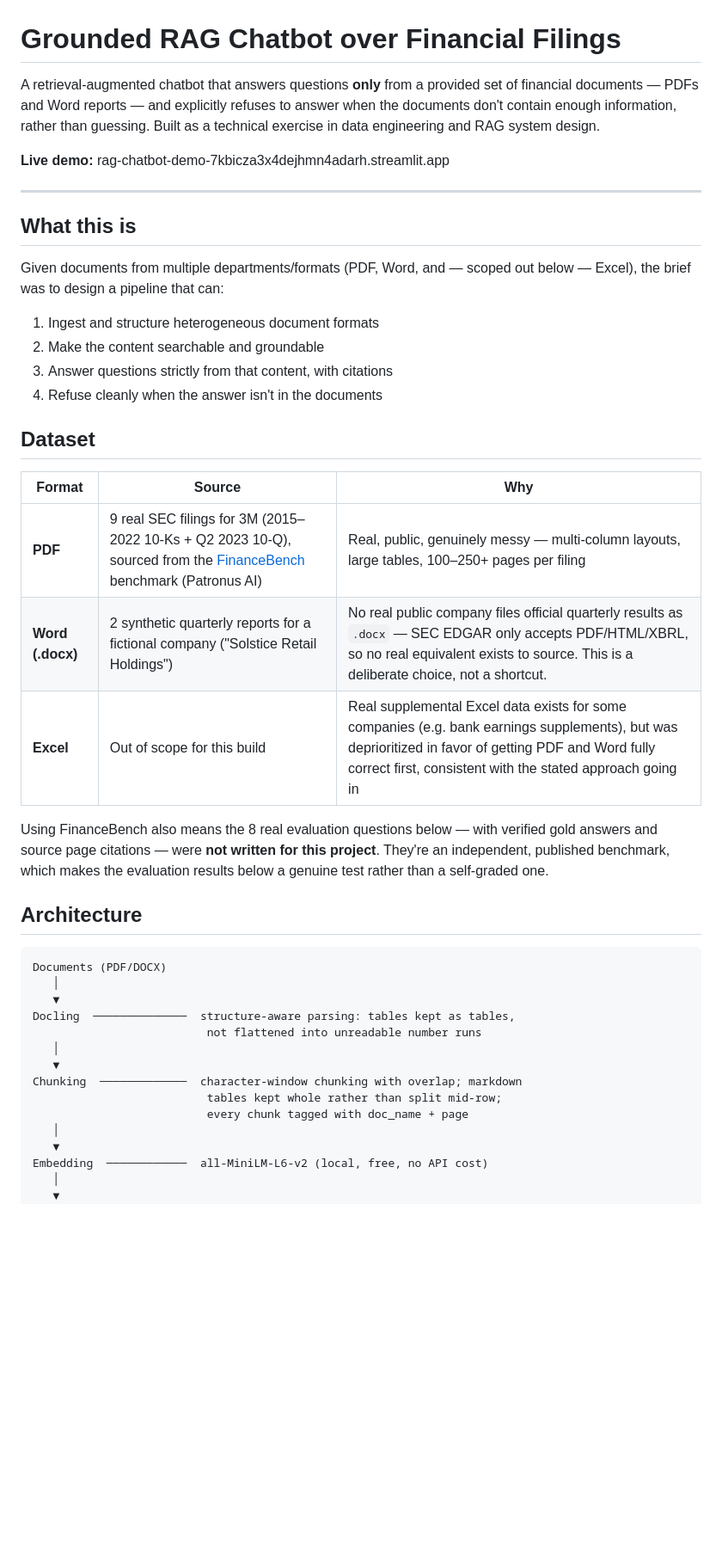
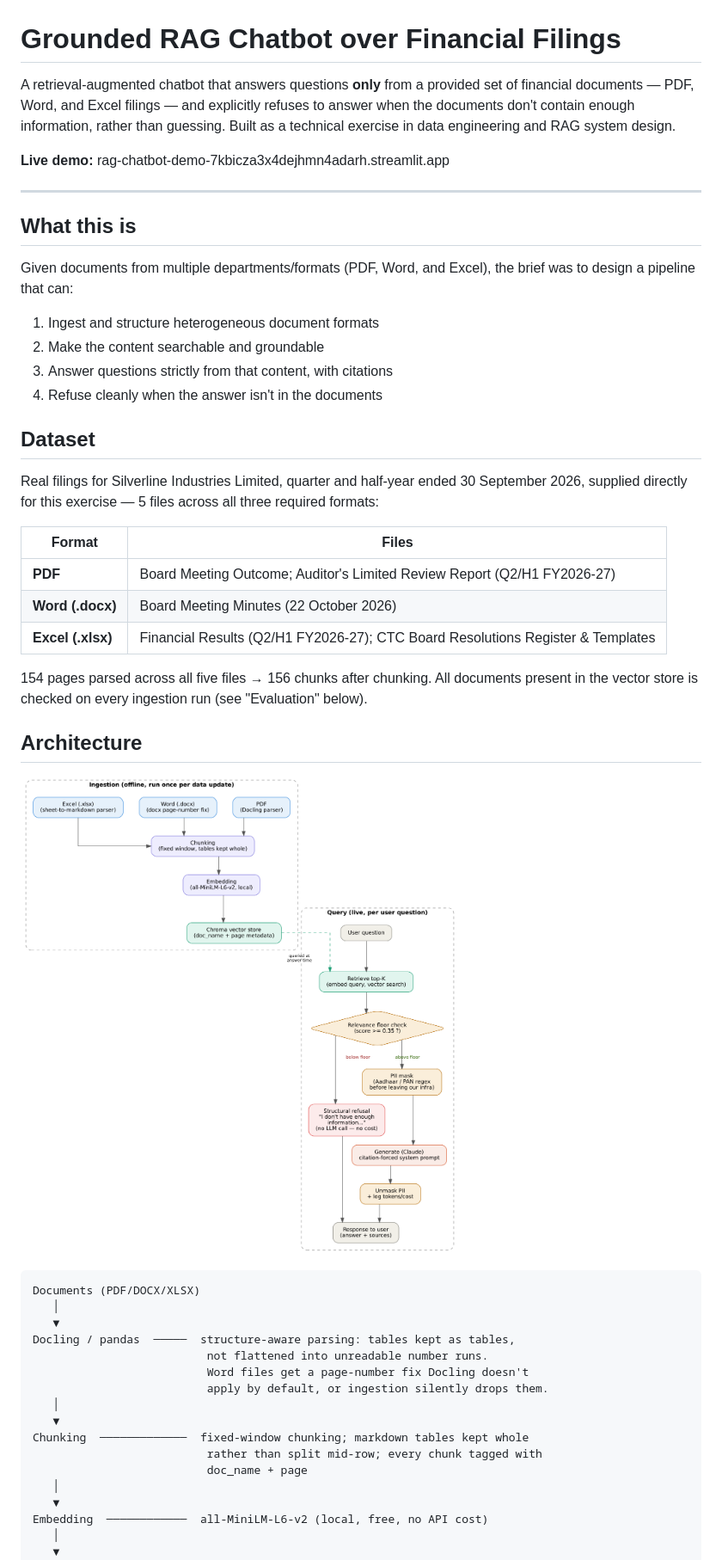
Before and after one commit to Shloak-13/rag-chatbot-demo, a Markdown page: README.md, the part around one of its changes. Shown at 86% size. Rendered like a GitHub page; pictures changed too: diagrams/rag_architecture.png (added); blank space fills up the shorter version.

````diff
--- a/README.md
+++ b/README.md
@@ -1,10 +1,10 @@
 # Grounded RAG Chatbot over Financial Filings
 
 A retrieval-augmented chatbot that answers questions **only** from a provided
-set of financial documents — PDFs and Word reports — and explicitly refuses
-to answer when the documents don't contain enough information, rather than
-guessing. Built as a technical exercise in data engineering and RAG system
-design.
+set of financial documents — PDF, Word, and Excel filings — and explicitly
+refuses to answer when the documents don't contain enough information,
+rather than guessing. Built as a technical exercise in data engineering and
+RAG system design.
 
 **Live demo:** rag-chatbot-demo-7kbicza3x4dejhmn4adarh.streamlit.app
 
@@ -12,8 +12,8 @@ design.
 
 ## What this is
 
-Given documents from multiple departments/formats (PDF, Word, and — scoped
-out below — Excel), the brief was to design a pipeline that can:
+Given documents from multiple departments/formats (PDF, Word, and Excel),
+the brief was to design a pipeline that can:
 
 1. Ingest and structure heterogeneous document formats
 2. Make the content searchable and groundable
@@ -22,30 +22,37 @@ out below — Excel), the brief was to design a pipeline that can:
 
 ## Dataset
 
-| Format | Source | Why |
-|---|---|---|
-| **PDF** | 9 real SEC filings for 3M (2015–2022 10-Ks + Q2 2023 10-Q), sourced from the [FinanceBench](https://github.com/patronus-ai/financebench) benchmark (Patronus AI) | Real, public, genuinely messy — multi-column layouts, large tables, 100–250+ pages per filing |
-| **Word (.docx)** | 2 synthetic quarterly reports for a fictional company ("Solstice Retail Holdings") | No real public company files official quarterly results as `.docx` — SEC EDGAR only accepts PDF/HTML/XBRL, so no real equivalent exists to source. This is a deliberate choice, not a shortcut. |
-| **Excel** | Out of scope for this build | Real supplemental Excel data exists for some companies (e.g. bank earnings supplements), but was deprioritized in favor of getting PDF and Word fully correct first, consistent with the stated approach going in |
+Real filings for Silverline Industries Limited, quarter and half-year ended
+30 September 2026, supplied directly for this exercise — 5 files across all
+three required formats:
 
-Using FinanceBench also means the 8 real evaluation questions below — with
-verified gold answers and source page citations — were **not written for
-this project**. They're an independent, published benchmark, which makes
-the evaluation results below a genuine test rather than a self-graded one.
+| Format | Files |
+|---|---|
+| **PDF** | Board Meeting Outcome; Auditor's Limited Review Report (Q2/H1 FY2026-27) |
+| **Word (.docx)** | Board Meeting Minutes (22 October 2026) |
+| **Excel (.xlsx)** | Financial Results (Q2/H1 FY2026-27); CTC Board Resolutions Register & Templates |
+
+154 pages parsed across all five files → 156 chunks after chunking. All
+documents present in the vector store is checked on every ingestion run
+(see "Evaluation" below).
 
 ## Architecture
 
+![Architecture diagram](diagrams/rag_architecture.png)
+
 ```
-Documents (PDF/DOCX)
+Documents (PDF/DOCX/XLSX)
    │
    ▼
-Docling  ──────────────  structure-aware parsing: tables kept as tables,
-                          not flattened into unreadable number runs
+Docling / pandas  ─────  structure-aware parsing: tables kept as tables,
+                          not flattened into unreadable number runs.
+                          Word files get a page-number fix Docling doesn't
+                          apply by default, or ingestion silently drops them.
    │
    ▼
-Chunking  ─────────────  character-window chunking with overlap; markdown
-                          tables kept whole rather than split mid-row;
-                          every chunk tagged with doc_name + page
+Chunking  ─────────────  fixed-window chunking; markdown tables kept whole
+                          rather than split mid-row; every chunk tagged with
+                          doc_name + page
    │
    ▼
 Embedding  ────────────  all-MiniLM-L6-v2 (local, free, no API cost)
````
Also changed, not shown: other parts of README.md (+62 -27 lines).
